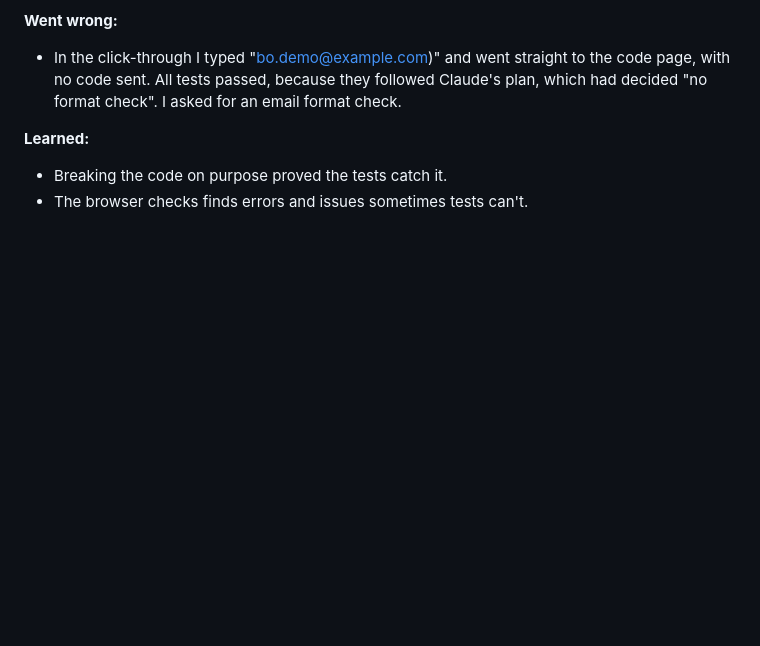
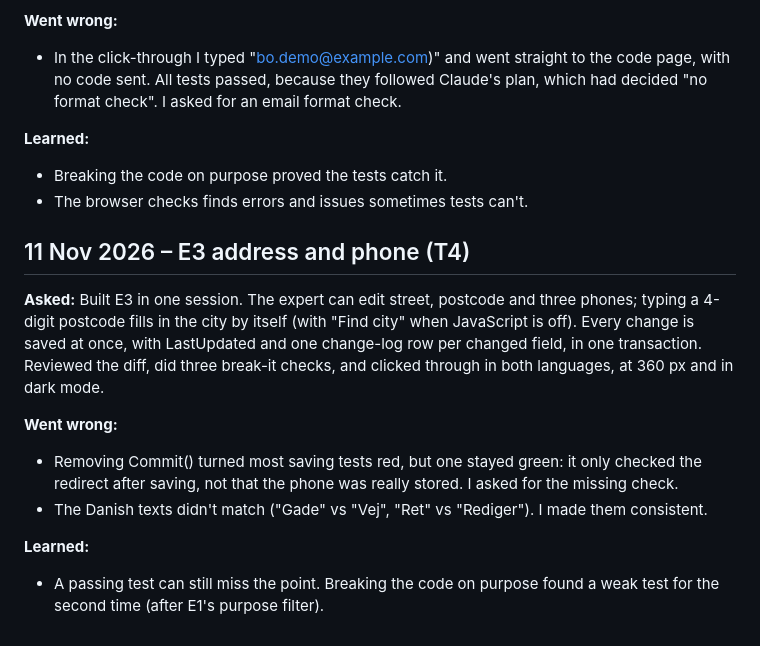
Before and after one commit to leesha-nagvekar/expert-selfservice, a Markdown page: docs/learning-log.md, the part around the change. Rendered like a GitHub page; blank space fills up the shorter version.

Commit message:
Learning log: 11 Nov
Co-Authored-By: Claude Opus 5.5 <noreply@anthropic.com>

```diff
--- a/docs/learning-log.md
+++ b/docs/learning-log.md
@@ -52,3 +52,14 @@ Built the ASP.NET Core skeleton (phase 3) with Claude, test first at every step:
 **Learned:**
 - Breaking the code on purpose proved the tests catch it.
 - The browser checks finds errors and issues sometimes tests can't.
+
+## 11 Nov 2026 – E3 address and phone (T4)
+
+**Asked:** Built E3 in one session. The expert can edit street, postcode and three phones; typing a 4-digit postcode fills in the city by itself (with "Find city" when JavaScript is off). Every change is saved at once, with LastUpdated and one change-log row per changed field, in one transaction. Reviewed the diff, did three break-it checks, and clicked through in both languages, at 360 px and in dark mode.
+
+**Went wrong:**
+- Removing Commit() turned most saving tests red, but one stayed green: it only checked the redirect after saving, not that the phone was really stored. I asked for the missing check.
+- The Danish texts didn't match ("Gade" vs "Vej", "Ret" vs "Rediger"). I made them consistent.
+
+**Learned:**
+- A passing test can still miss the point. Breaking the code on purpose found a weak test for the second time (after E1's purpose filter).
```
